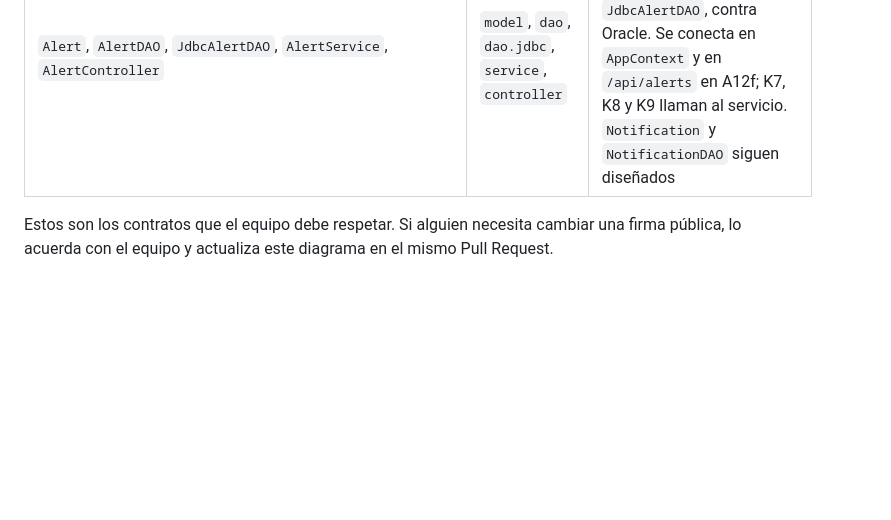
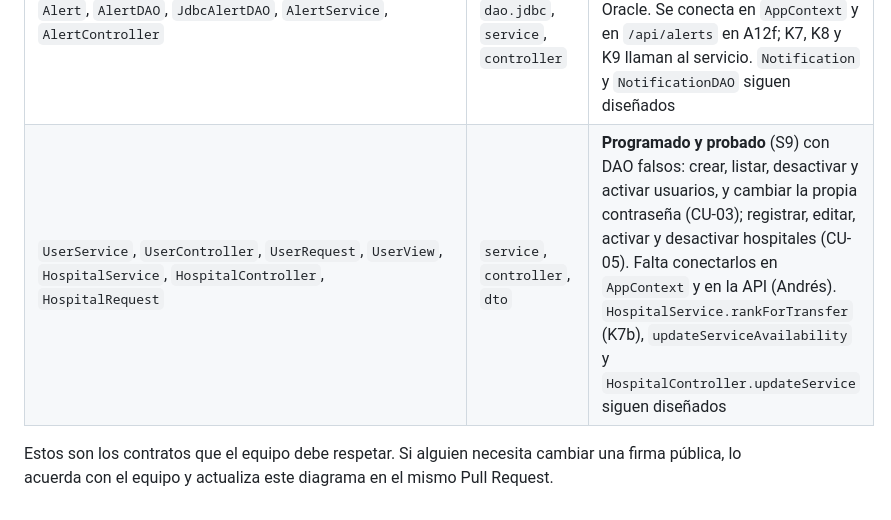
Before and after one commit to afzabaleta/RutaVida, a Markdown page: docs/class-diagram.md, the part around one of its changes. Rendered like a GitHub page; blank space fills up the shorter version.

```diff
--- a/docs/class-diagram.md
+++ b/docs/class-diagram.md
@@ -2175,5 +2227,6 @@ classDiagram
 | Vista web | `frontend/` | **Programada y probada (D5b y D5c)**. Inicio de sesión, registro de emergencias y panel principal conectados a la API REST. El panel consulta emergencias, unidades, hospitales y estaciones desde Oracle. Las unidades de demostración se identifican como `EJEMPLO`. Las rutas del mapa siguen siendo demostrativas (D4); el despacho real depende de K7. |
 | `IncidentService`, `IncidentRequest`, `IncidentController`, `RoadSegmentDAO.findById` | `service`, `dto`, `controller`, `dao` | **Programado y probado (S7)** con DAO falsos; `findById`, contra Oracle. Aplicar el incidente al grafo y recalcular rutas corresponde a K7 |
 | `Alert`, `AlertDAO`, `JdbcAlertDAO`, `AlertService`, `AlertController` | `model`, `dao`, `dao.jdbc`, `service`, `controller` | **Programado y probado** (S8): servicio y controlador con DAO falsos; `JdbcAlertDAO`, contra Oracle. Se conecta en `AppContext` y en `/api/alerts` en A12f; K7, K8 y K9 llaman al servicio. `Notification` y `NotificationDAO` siguen diseñados |
+| `UserService`, `UserController`, `UserRequest`, `UserView`, `HospitalService`, `HospitalController`, `HospitalRequest` | `service`, `controller`, `dto` | **Programado y probado** (S9) con DAO falsos: crear, listar, desactivar y activar usuarios, y cambiar la propia contraseña (CU-03); registrar, editar, activar y desactivar hospitales (CU-05). Falta conectarlos en `AppContext` y en la API (Andrés). `HospitalService.rankForTransfer` (K7b), `updateServiceAvailability` y `HospitalController.updateService` siguen diseñados |
 
 Estos son los contratos que el equipo debe respetar. Si alguien necesita cambiar una firma pública, lo acuerda con el equipo y actualiza este diagrama en el mismo Pull Request.
```
Also changed, not shown: other parts of docs/class-diagram.md (+83 -31 lines), docs/arquitectura-software.md (+2 -0 lines).
